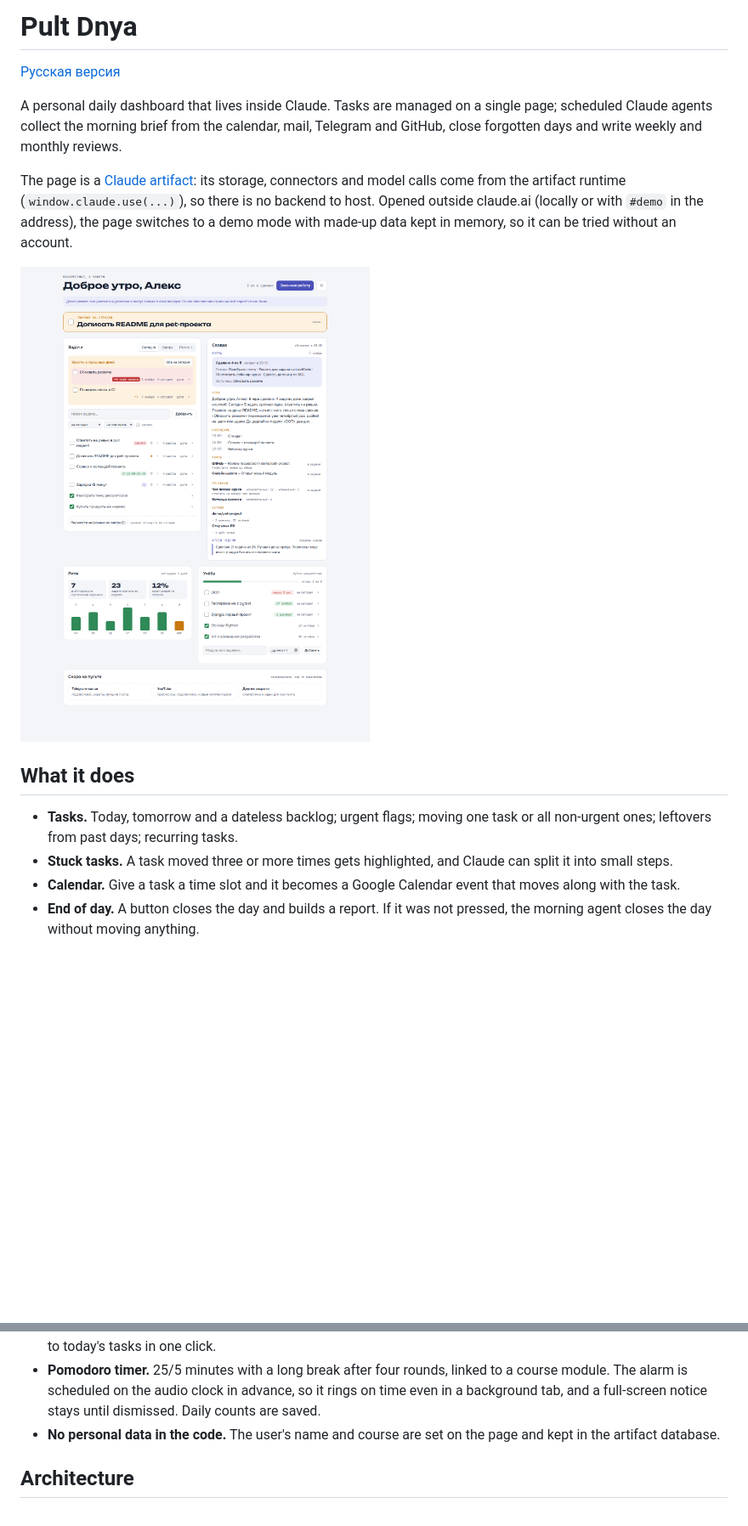
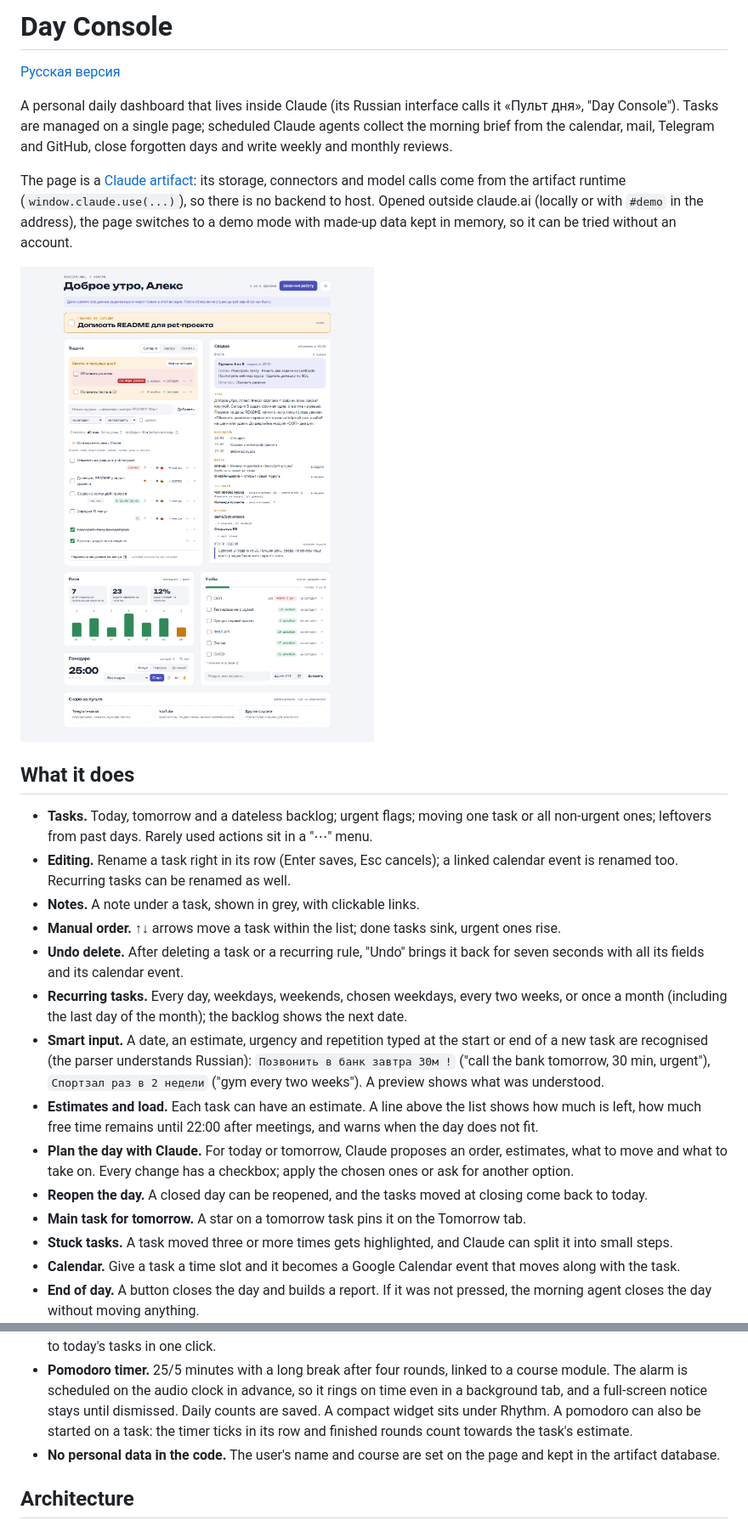
Before and after one commit to R00tPengu1n/pult-dnya, a Markdown page: README.md, 2 parts joined by grey strips. Shown at 85% size. GitHub-like rendering; pictures changed too: docs/screenshot.png; blank space fills up the shorter version.

```diff
--- a/README.md
+++ b/README.md
@@ -1,8 +1,9 @@
-# Pult Dnya
+# Day Console
 
 [Русская версия](README.ru.md)
 
-A personal daily dashboard that lives inside Claude. Tasks are managed on a single page;
+A personal daily dashboard that lives inside Claude (its Russian interface calls it
+«Пульт дня», "Day Console"). Tasks are managed on a single page;
 scheduled Claude agents collect the morning brief from the calendar, mail, Telegram and
 GitHub, close forgotten days and write weekly and monthly reviews.
 
@@ -16,7 +17,28 @@ demo mode with made-up data kept in memory, so it can be tried without an accoun
 ## What it does
 
 - **Tasks.** Today, tomorrow and a dateless backlog; urgent flags; moving one task or all
-  non-urgent ones; leftovers from past days; recurring tasks.
+  non-urgent ones; leftovers from past days. Rarely used actions sit in a "⋯" menu.
+- **Editing.** Rename a task right in its row (Enter saves, Esc cancels); a linked
+  calendar event is renamed too. Recurring tasks can be renamed as well.
+- **Notes.** A note under a task, shown in grey, with clickable links.
+- **Manual order.** ↑↓ arrows move a task within the list; done tasks sink, urgent ones rise.
+- **Undo delete.** After deleting a task or a recurring rule, "Undo" brings it back for
+  seven seconds with all its fields and its calendar event.
+- **Recurring tasks.** Every day, weekdays, weekends, chosen weekdays, every two weeks, or
+  once a month (including the last day of the month); the backlog shows the next date.
+- **Smart input.** A date, an estimate, urgency and repetition typed at the start or end of
+  a new task are recognised (the parser understands Russian): `Позвонить в банк завтра 30м !`
+  ("call the bank tomorrow, 30 min, urgent"), `Спортзал раз в 2 недели` ("gym every two
+  weeks"). A preview shows what was understood.
+- **Estimates and load.** Each task can have an estimate. A line above the list shows how
+  much is left, how much free time remains until 22:00 after meetings, and warns when the
+  day does not fit.
+- **Plan the day with Claude.** For today or tomorrow, Claude proposes an order, estimates,
+  what to move and what to take on. Every change has a checkbox; apply the chosen ones or
+  ask for another option.
+- **Reopen the day.** A closed day can be reopened, and the tasks moved at closing come
+  back to today.
+- **Main task for tomorrow.** A star on a tomorrow task pins it on the Tomorrow tab.
 - **Stuck tasks.** A task moved three or more times gets highlighted, and Claude can split
   it into small steps.
 - **Calendar.** Give a task a time slot and it becomes a Google Calendar event that moves
@@ -34,6 +56,8 @@ demo mode with made-up data kept in memory, so it can be tried without an accoun
 - **Pomodoro timer.** 25/5 minutes with a long break after four rounds, linked to a course
   module. The alarm is scheduled on the audio clock in advance, so it rings on time even in a
   background tab, and a full-screen notice stays until dismissed. Daily counts are saved.
+  A compact widget sits under Rhythm. A pomodoro can also be started on a task: the timer
+  ticks in its row and finished rounds count towards the task's estimate.
 - **No personal data in the code.** The user's name and course are set on the page and kept
   in the artifact database.
 
```
Also changed, not shown: other parts of README.md (+1 -1 lines), README.ru.md (+24 -2 lines).
